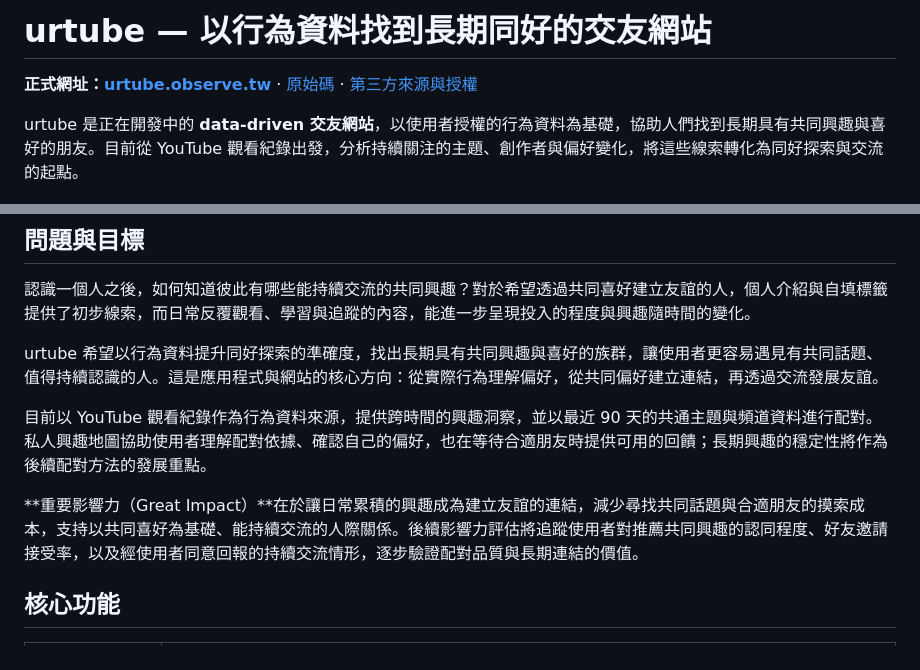
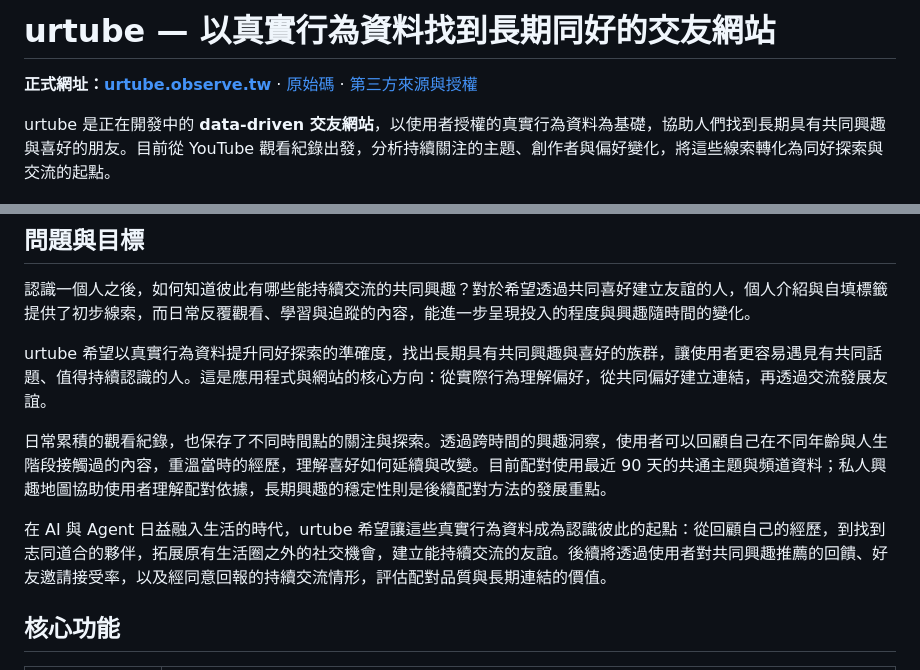
Before and after one commit to skyhong2002/urtube.observe.tw, a Markdown page: README.md, 2 parts joined by grey strips. Rendered like a GitHub page.

Commit message:
docs: connect real behavior with life memories and social discovery

```diff
--- a/README.md
+++ b/README.md
@@ -1,8 +1,8 @@
-# urtube — 以行為資料找到長期同好的交友網站
+# urtube — 以真實行為資料找到長期同好的交友網站
 
 **正式網址：[urtube.observe.tw](https://urtube.observe.tw)** · [原始碼](https://github.com/skyhong2002/urtube.observe.tw) · [第三方來源與授權](THIRD_PARTY_NOTICES.md)
 
-urtube 是正在開發中的 **data-driven 交友網站**，以使用者授權的行為資料為基礎，協助人們找到長期具有共同興趣與喜好的朋友。目前從 YouTube 觀看紀錄出發，分析持續關注的主題、創作者與偏好變化，將這些線索轉化為同好探索與交流的起點。
+urtube 是正在開發中的 **data-driven 交友網站**，以使用者授權的真實行為資料為基礎，協助人們找到長期具有共同興趣與喜好的朋友。目前從 YouTube 觀看紀錄出發，分析持續關注的主題、創作者與偏好變化，將這些線索轉化為同好探索與交流的起點。
 
 [![urtube 專案展示圖](og.png)](https://urtube.observe.tw)
 
@@ -10,11 +10,11 @@ urtube 是正在開發中的 **data-driven 交友網站**，以使用者授權
 
 認識一個人之後，如何知道彼此有哪些能持續交流的共同興趣？對於希望透過共同喜好建立友誼的人，個人介紹與自填標籤提供了初步線索，而日常反覆觀看、學習與追蹤的內容，能進一步呈現投入的程度與興趣隨時間的變化。
 
-urtube 希望以行為資料提升同好探索的準確度，找出長期具有共同興趣與喜好的族群，讓使用者更容易遇見有共同話題、值得持續認識的人。這是應用程式與網站的核心方向：從實際行為理解偏好，從共同偏好建立連結，再透過交流發展友誼。
+urtube 希望以真實行為資料提升同好探索的準確度，找出長期具有共同興趣與喜好的族群，讓使用者更容易遇見有共同話題、值得持續認識的人。這是應用程式與網站的核心方向：從實際行為理解偏好，從共同偏好建立連結，再透過交流發展友誼。
 
-目前以 YouTube 觀看紀錄作為行為資料來源，提供跨時間的興趣洞察，並以最近 90 天的共通主題與頻道資料進行配對。私人興趣地圖協助使用者理解配對依據、確認自己的偏好，也在等待合適朋友時提供可用的回饋；長期興趣的穩定性將作為後續配對方法的發展重點。
+日常累積的觀看紀錄，也保存了不同時間點的關注與探索。透過跨時間的興趣洞察，使用者可以回顧自己在不同年齡與人生階段接觸過的內容，重溫當時的經歷，理解喜好如何延續與改變。目前配對使用最近 90 天的共通主題與頻道資料；私人興趣地圖協助使用者理解配對依據，長期興趣的穩定性則是後續配對方法的發展重點。
 
-**重要影響力（Great Impact）**在於讓日常累積的興趣成為建立友誼的連結，減少尋找共同話題與合適朋友的摸索成本，支持以共同喜好為基礎、能持續交流的人際關係。後續影響力評估將追蹤使用者對推薦共同興趣的認同程度、好友邀請接受率，以及經使用者同意回報的持續交流情形，逐步驗證配對品質與長期連結的價值。
+在 AI 與 Agent 日益融入生活的時代，urtube 希望讓這些真實行為資料成為認識彼此的起點：從回顧自己的經歷，到找到志同道合的夥伴，拓展原有生活圈之外的社交機會，建立能持續交流的友誼。後續將透過使用者對共同興趣推薦的回饋、好友邀請接受率，以及經同意回報的持續交流情形，評估配對品質與長期連結的價值。
 
 ## 核心功能
 
```
